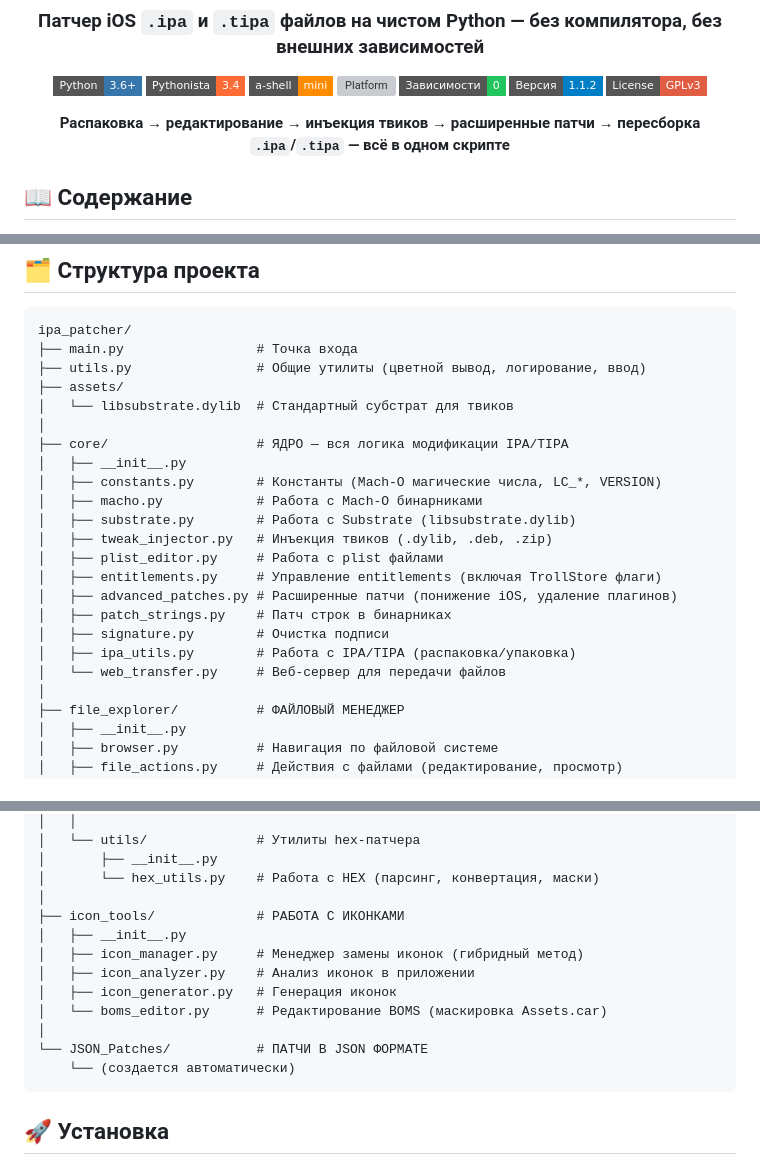
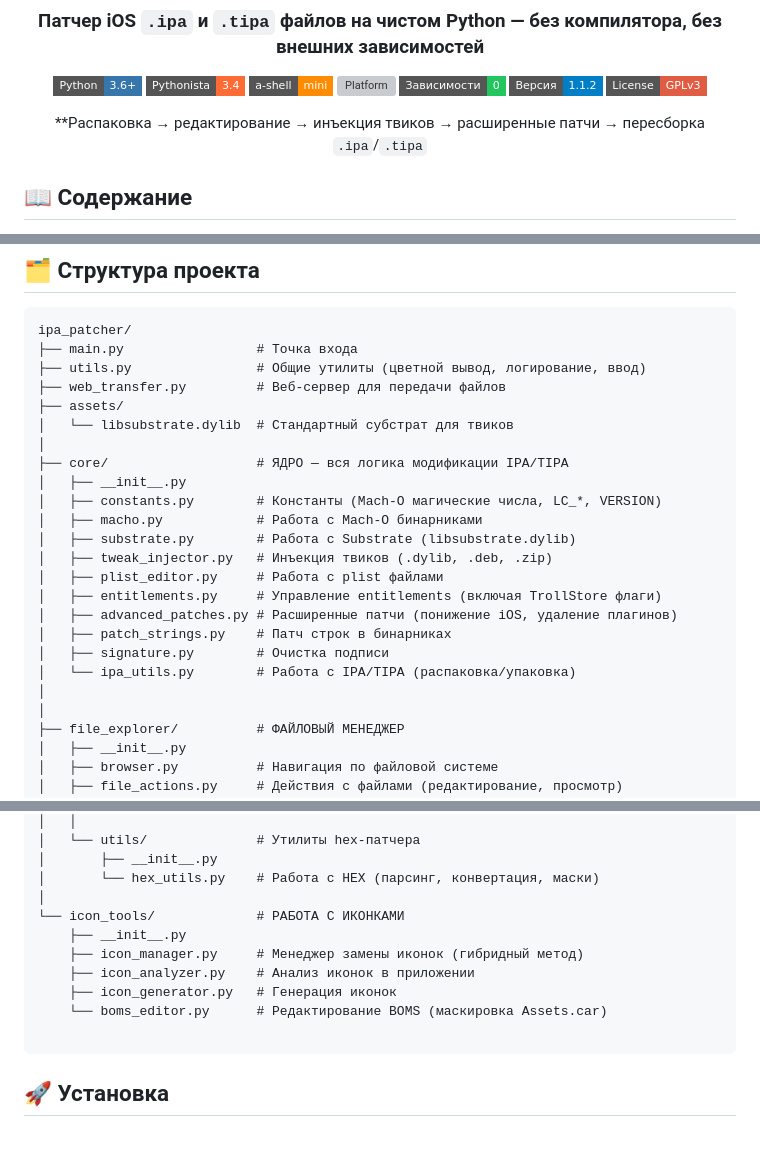
Before and after one commit to andreygirin144-netizen/IPA-Patcher-Lite, a Markdown page: README.md, 3 parts joined by grey strips. GitHub-like rendering; badges without logos; blank space fills up the shorter version; grey boxes are pictures that could not be loaded.

````diff
--- a/README.md
+++ b/README.md
@@ -12,7 +12,7 @@
 [![Version](https://img.shields.io/badge/Версия-1.1.2-blue?style=flat-square)]()
 [![License GPLv3](https://img.shields.io/badge/License-GPLv3-red?style=flat-square)](LICENSE)
 
-**Распаковка → редактирование → инъекция твиков → расширенные патчи → пересборка `.ipa`/`.tipa` — всё в одном скрипте**
+**Распаковка → редактирование → инъекция твиков → расширенные патчи → пересборка `.ipa`/`.tipa`
 
 </div>
 
@@ -170,6 +170,7 @@
 ipa_patcher/
 ├── main.py                 # Точка входа
 ├── utils.py                # Общие утилиты (цветной вывод, логирование, ввод)
+├── web_transfer.py         # Веб-сервер для передачи файлов
 ├── assets/
 │   └── libsubstrate.dylib  # Стандартный субстрат для твиков
 │
@@ -184,8 +185,8 @@ ipa_patcher/
 │   ├── advanced_patches.py # Расширенные патчи (понижение iOS, удаление плагинов)
 │   ├── patch_strings.py    # Патч строк в бинарниках
 │   ├── signature.py        # Очистка подписи
-│   ├── ipa_utils.py        # Работа с IPA/TIPA (распаковка/упаковка)
-│   └── web_transfer.py     # Веб-сервер для передачи файлов
+│   └── ipa_utils.py        # Работа с IPA/TIPA (распаковка/упаковка)
+│
 │
 ├── file_explorer/          # ФАЙЛОВЫЙ МЕНЕДЖЕР
 │   ├── __init__.py
@@ -223,15 +224,13 @@ ipa_patcher/
 │       ├── __init__.py
 │       └── hex_utils.py    # Работа с HEX (парсинг, конвертация, маски)
 │
-├── icon_tools/             # РАБОТА С ИКОНКАМИ
-│   ├── __init__.py
-│   ├── icon_manager.py     # Менеджер замены иконок (гибридный метод)
-│   ├── icon_analyzer.py    # Анализ иконок в приложении
-│   ├── icon_generator.py   # Генерация иконок
-│   └── boms_editor.py      # Редактирование BOMS (маскировка Assets.car)
-│
-└── JSON_Patches/           # ПАТЧИ В JSON ФОРМАТЕ
-    └── (создается автоматически)
+└── icon_tools/             # РАБОТА С ИКОНКАМИ
+    ├── __init__.py
+    ├── icon_manager.py     # Менеджер замены иконок (гибридный метод)
+    ├── icon_analyzer.py    # Анализ иконок в приложении
+    ├── icon_generator.py   # Генерация иконок
+    └── boms_editor.py      # Редактирование BOMS (маскировка Assets.car)
+
 ```
 
 ## 🚀 Установка
````
Also changed, not shown: other parts of README.md (+2 -2 lines).
